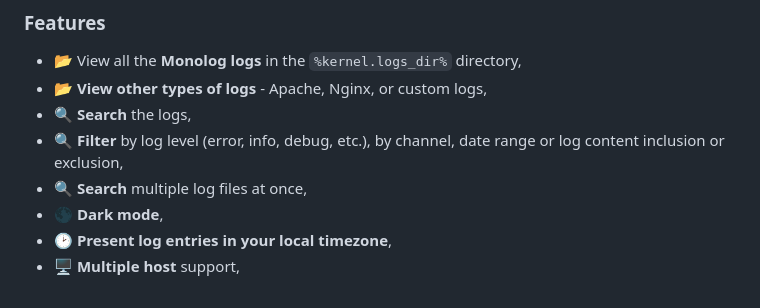
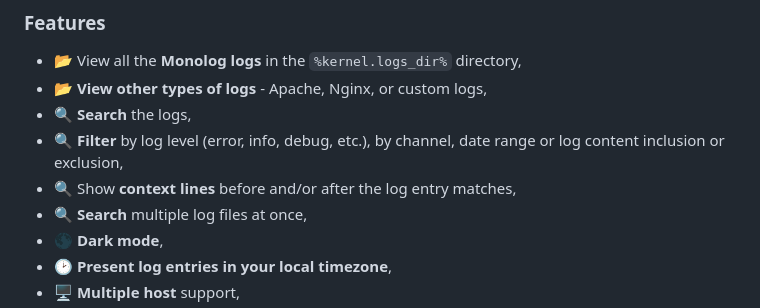
Before and after one commit to frankdekker/symfony-log-viewer-bundle, a Markdown page: README.md, the part around the change. Drawn GitHub-style.

Commit message:
Add context line before and after search result
Update documentation

```diff
--- a/README.md
+++ b/README.md
@@ -23,6 +23,7 @@ read logs from any directory.
 - 📂 **View other types of logs** - Apache, Nginx, or custom logs,
 - 🔍 **Search** the logs,
 - 🔍 **Filter** by log level (error, info, debug, etc.), by channel, date range or log content inclusion or exclusion,
+- 🔍 Show **context lines** before and/or after the log entry matches,
 - 🔍 **Search** multiple log files at once,
 - 🌑 **Dark mode**,
 - 🕑 **Present log entries in your local timezone**,
```
